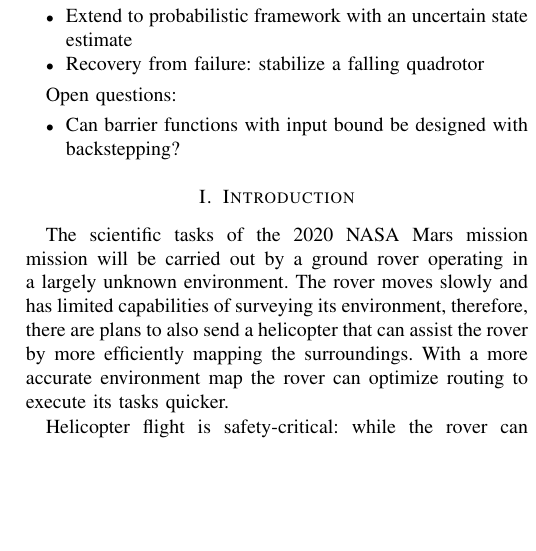
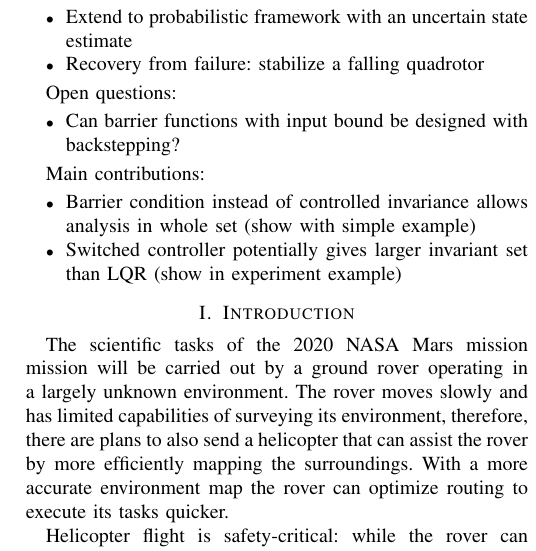
Before and after one commit to Aliaghajpl/BestNew, a LaTeX paper (BeliefSpaceTemporalLogic/5_ProvablySafeFlight.tex): part of one column of page 1 of 4, cut so that both start at the same text, the shorter picture padded with empty space. Compiled offline with pdfLaTeX.

Commit message:
Updates from ShareLaTeX

```diff
--- a/BeliefSpaceTemporalLogic/5_ProvablySafeFlight.tex
+++ b/BeliefSpaceTemporalLogic/5_ProvablySafeFlight.tex
@@ -68,6 +68,12 @@ Potential later steps:
 Open questions:
 \begin{itemize}
   \item Can barrier functions with input bound be designed with backstepping?
+\end{itemize}
+
+Main contributions:
+\begin{itemize}
+    \item Barrier condition instead of controlled invariance allows analysis in whole set (show with simple example)
+    \item Switched controller potentially gives larger invariant set than LQR (show in experiment example)
 \end{itemize}
 
 \section{Introduction} \label{subsec:intro}
```
